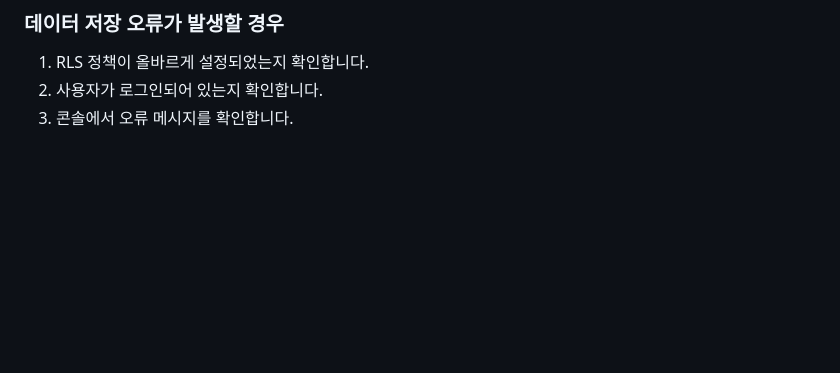
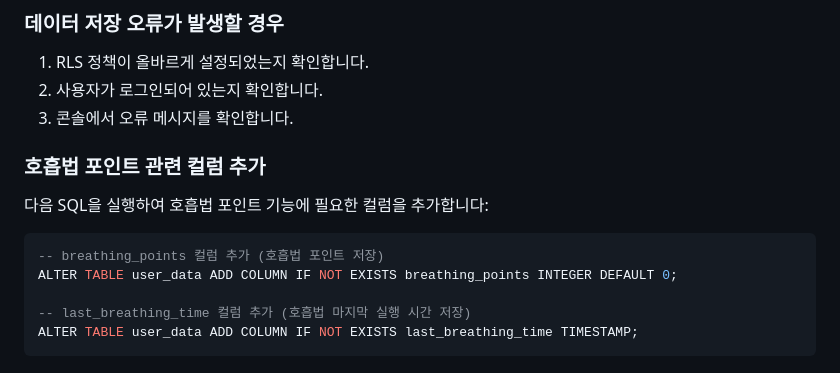
Before and after one commit to jmpark333/emotrack, a Markdown page: SUPABASE_SETUP.md, the part around the change. GitHub-like rendering; blank space fills up the shorter version.

Commit message:
docs: 호흡법 포인트 관련 컬럼 추가 SQL 안내 추가
- SUPABASE_SETUP.md에 호흡법 포인트 기능을 위한 컬럼 추가 SQL 포함
- breathing_points 및 last_breathing_time 컬럼 생성 가이드 제공
- 문제 해결 섹션에 명확한 실행 방법 안내

🤖 Generated with [Claude Code](https://claude.ai/code)

Co-Authored-By: Claude <noreply@anthropic.com>

````diff
--- a/SUPABASE_SETUP.md
+++ b/SUPABASE_SETUP.md
@@ -170,3 +170,14 @@ const supabase = supabase.createClient(supabaseUrl, supabaseKey);
 1. RLS 정책이 올바르게 설정되었는지 확인합니다.
 2. 사용자가 로그인되어 있는지 확인합니다.
 3. 콘솔에서 오류 메시지를 확인합니다.
+
+### 호흡법 포인트 관련 컬럼 추가
+다음 SQL을 실행하여 호흡법 포인트 기능에 필요한 컬럼을 추가합니다:
+
+```sql
+-- breathing_points 컬럼 추가 (호흡법 포인트 저장)
+ALTER TABLE user_data ADD COLUMN IF NOT EXISTS breathing_points INTEGER DEFAULT 0;
+
+-- last_breathing_time 컬럼 추가 (호흡법 마지막 실행 시간 저장)
+ALTER TABLE user_data ADD COLUMN IF NOT EXISTS last_breathing_time TIMESTAMP;
+```
````
